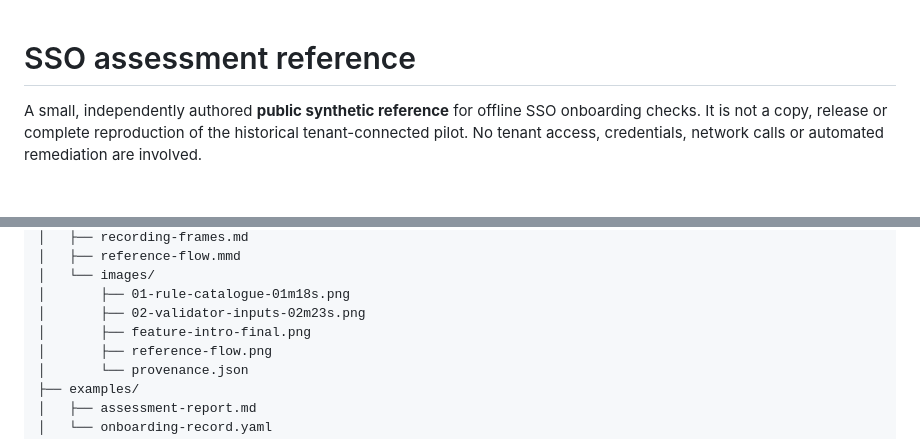
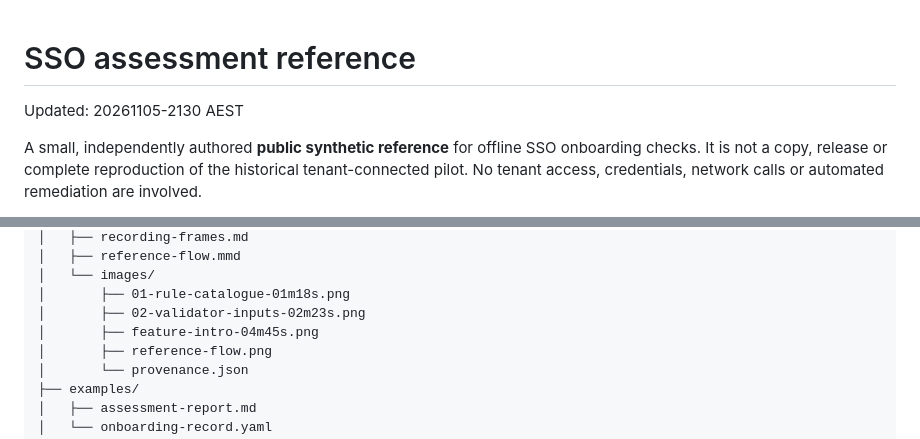
Before and after one commit to felix-e/sso-assessment-reference, a Markdown page: README.md, 2 parts joined by grey strips. GitHub-like rendering; blank space fills up the shorter version.

Commit message:
Use the original intro frame at 04:45 for the feature

```diff
--- a/README.md
+++ b/README.md
@@ -1,4 +1,6 @@
 # SSO assessment reference
+
+Updated: 20261105-2130 AEST
 
 A small, independently authored **public synthetic reference** for offline SSO onboarding checks. It is not a copy, release or complete reproduction of the historical tenant-connected pilot. No tenant access, credentials, network calls or automated remediation are involved.
 
@@ -35,7 +37,7 @@ flowchart TD
 │   └── images/
 │       ├── 01-rule-catalogue-01m18s.png
 │       ├── 02-validator-inputs-02m23s.png
-│       ├── feature-intro-final.png
+│       ├── feature-intro-04m45s.png
 │       ├── reference-flow.png
 │       └── provenance.json
 ├── examples/
```
Also changed, not shown: docs/recording-frames.md (+1 -1 lines), docs/images/feature-intro-04m45s.png (added), docs/images/feature-intro-final.png (deleted), 1 other file.
